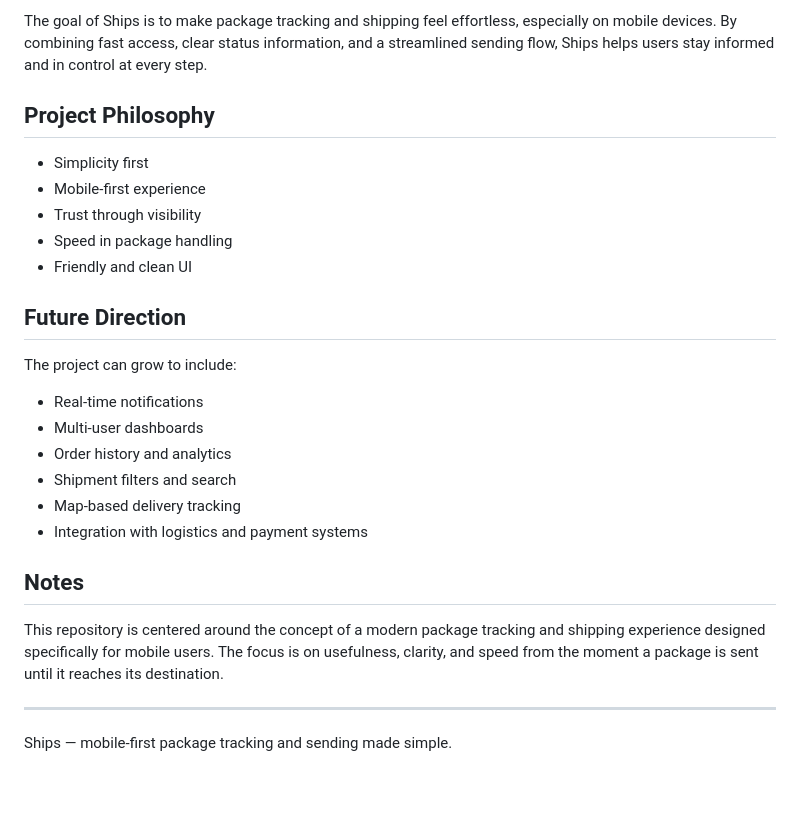
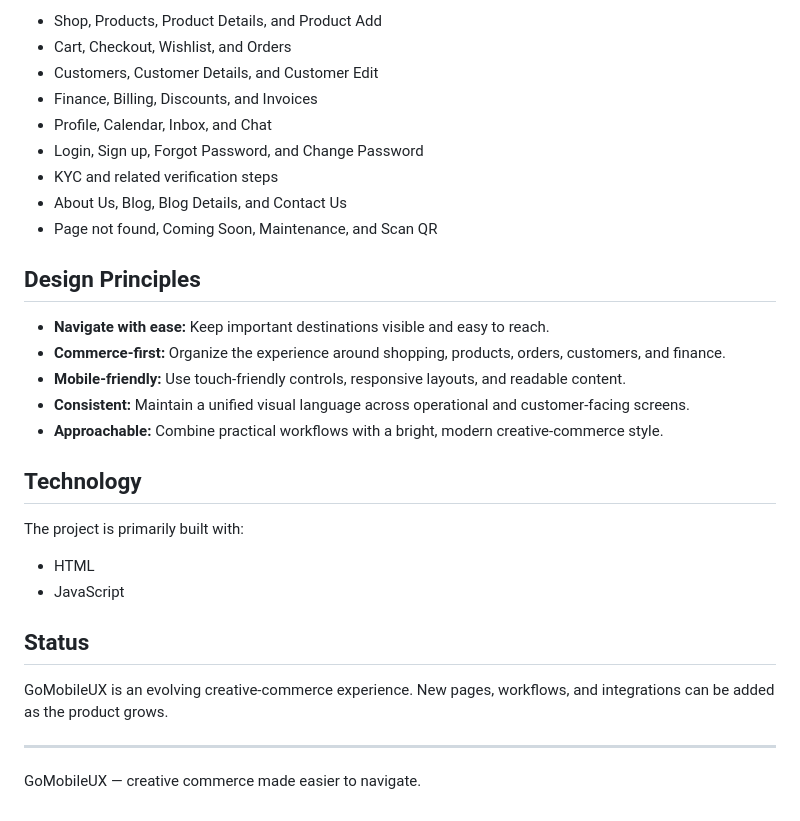
Before and after one commit to alfafze/ships, a Markdown page: README.md, the part around one of its changes. GitHub-like rendering; blank space fills up the shorter version.

```diff
--- a/README.md
+++ b/README.md
@@ -67,29 +68,33 @@ Ships is designed for businesses and teams that need efficient package movement,
 
-The goal of Ships is to make package tracking and shipping feel effortless, especially on mobile devices. By combining fast access, clear status information, and a streamlined sending flow, Ships helps users stay informed and in control at every step.
+- Shop, Products, Product Details, and Product Add
+- Cart, Checkout, Wishlist, and Orders
+- Customers, Customer Details, and Customer Edit
+- Finance, Billing, Discounts, and Invoices
+- Profile, Calendar, Inbox, and Chat
+- Login, Sign up, Forgot Password, and Change Password
+- KYC and related verification steps
+- About Us, Blog, Blog Details, and Contact Us
+- Page not found, Coming Soon, Maintenance, and Scan QR
 
-## Project Philosophy
+## Design Principles
 
-- Simplicity first
-- Mobile-first experience
-- Trust through visibility
-- Speed in package handling
-- Friendly and clean UI
+- **Navigate with ease:** Keep important destinations visible and easy to reach.
+- **Commerce-first:** Organize the experience around shopping, products, orders, customers, and finance.
+- **Mobile-friendly:** Use touch-friendly controls, responsive layouts, and readable content.
+- **Consistent:** Maintain a unified visual language across operational and customer-facing screens.
+- **Approachable:** Combine practical workflows with a bright, modern creative-commerce style.
 
-## Future Direction
+## Technology
 
-The project can grow to include:
+The project is primarily built with:
 
-- Real-time notifications
-- Multi-user dashboards
-- Order history and analytics
-- Shipment filters and search
-- Map-based delivery tracking
-- Integration with logistics and payment systems
+- HTML
+- JavaScript
 
-## Notes
+## Status
 
-This repository is centered around the concept of a modern package tracking and shipping experience designed specifically for mobile users. The focus is on usefulness, clarity, and speed from the moment a package is sent until it reaches its destination.
+GoMobileUX is an evolving creative-commerce experience. New pages, workflows, and integrations can be added as the product grows.
 
 ---
 
-Ships — mobile-first package tracking and sending made simple.
+GoMobileUX — creative commerce made easier to navigate.
```
Also changed, not shown: other parts of README.md (+47 -46 lines).
